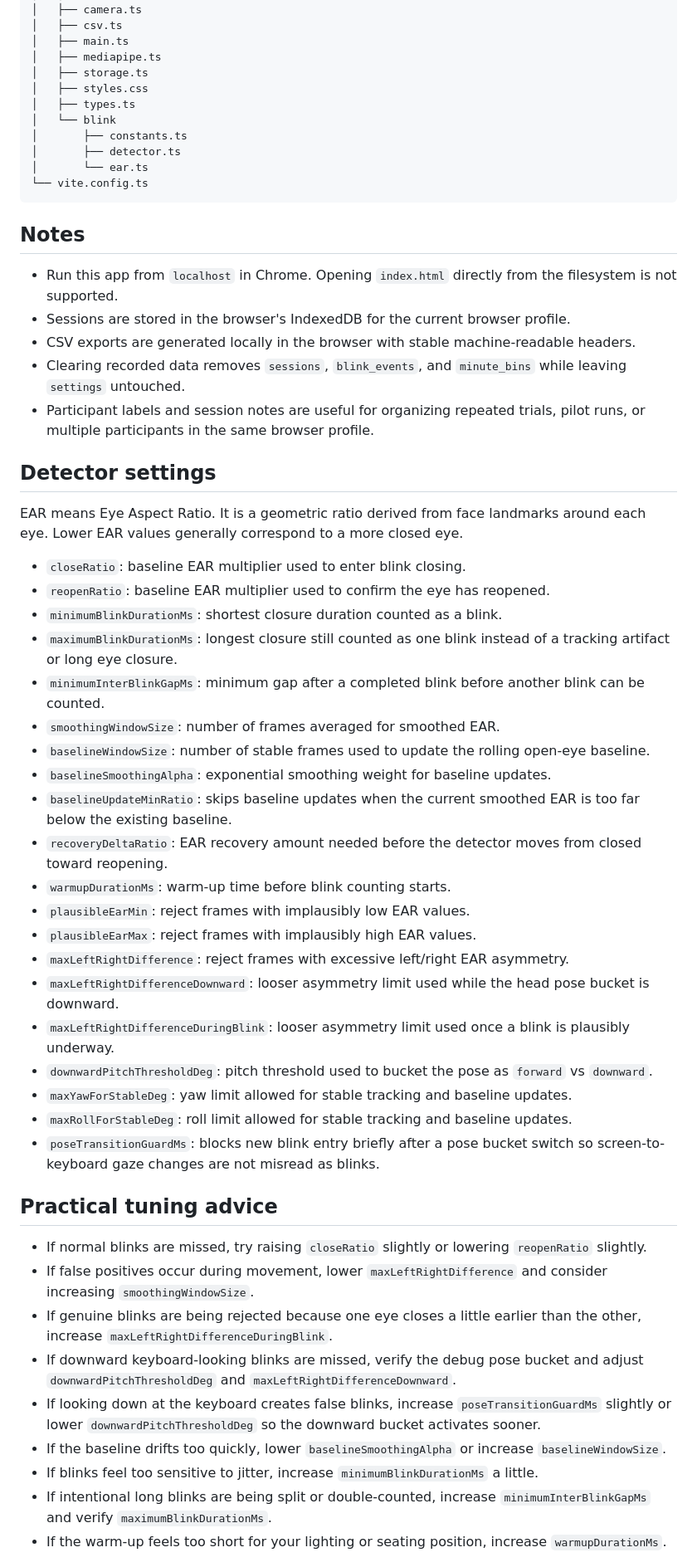
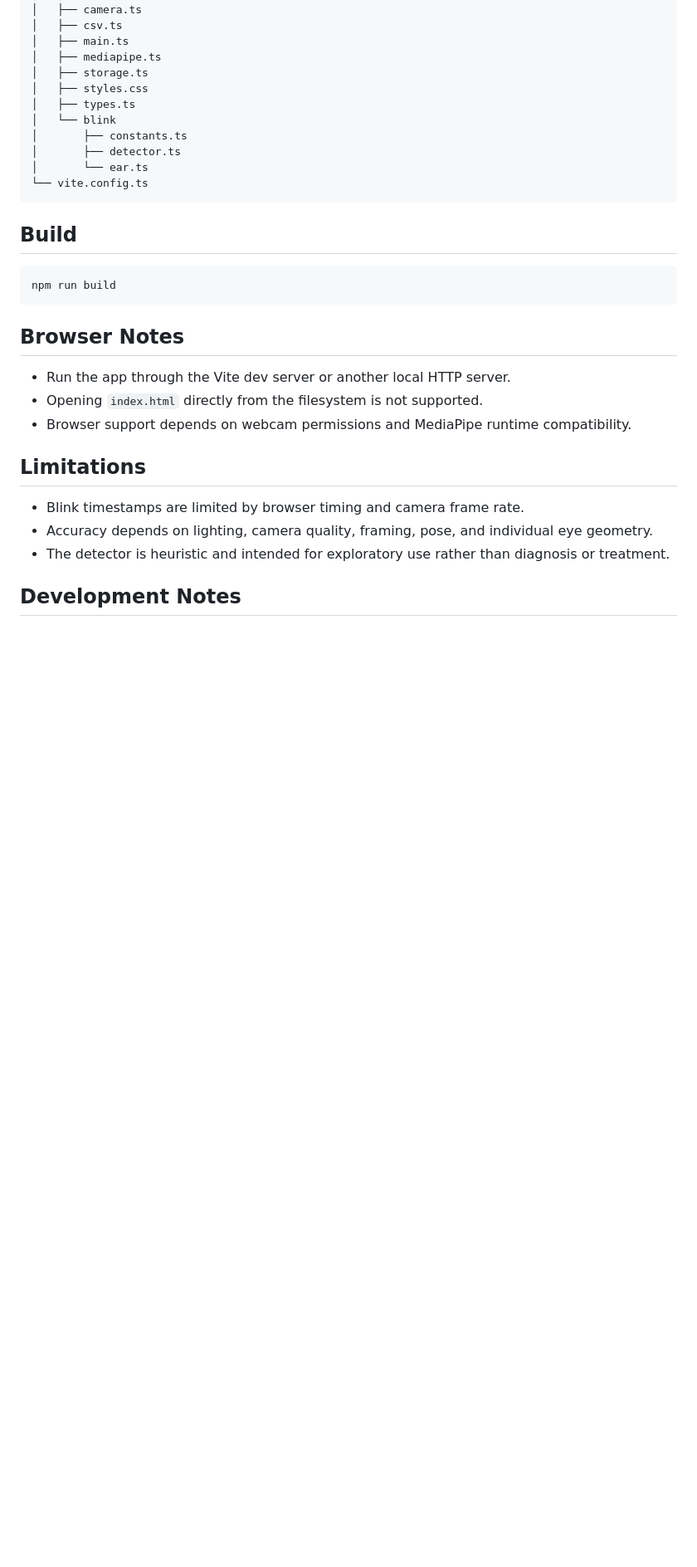
Before and after one commit to vtzqtphfvt-hash/Eye-blink-rate, a Markdown page: README.md, the part around one of its changes. Shown at 83% size. Drawn GitHub-style; blank space fills up the shorter version.

````diff
--- a/README.md
+++ b/README.md
@@ -116,48 +184,23 @@ The app should make no remote runtime API calls.
 └── vite.config.ts
 ```
 
-## Notes
+## Build
 
-- Run this app from `localhost` in Chrome. Opening `index.html` directly from the filesystem is not supported.
-- Sessions are stored in the browser's IndexedDB for the current browser profile.
-- CSV exports are generated locally in the browser with stable machine-readable headers.
-- Clearing recorded data removes `sessions`, `blink_events`, and `minute_bins` while leaving `settings` untouched.
-- Participant labels and session notes are useful for organizing repeated trials, pilot runs, or multiple participants in the same browser profile.
+```bash
+npm run build
+```
 
-## Detector settings
+## Browser Notes
 
-EAR means Eye Aspect Ratio. It is a geometric ratio derived from face landmarks around each eye. Lower EAR values generally correspond to a more closed eye.
+- Run the app through the Vite dev server or another local HTTP server.
+- Opening `index.html` directly from the filesystem is not supported.
+- Browser support depends on webcam permissions and MediaPipe runtime compatibility.
 
-- `closeRatio`: baseline EAR multiplier used to enter blink closing.
-- `reopenRatio`: baseline EAR multiplier used to confirm the eye has reopened.
-- `minimumBlinkDurationMs`: shortest closure duration counted as a blink.
-- `maximumBlinkDurationMs`: longest closure still counted as one blink instead of a tracking artifact or long eye closure.
-- `minimumInterBlinkGapMs`: minimum gap after a completed blink before another blink can be counted.
-- `smoothingWindowSize`: number of frames averaged for smoothed EAR.
-- `baselineWindowSize`: number of stable frames used to update the rolling open-eye baseline.
-- `baselineSmoothingAlpha`: exponential smoothing weight for baseline updates.
-- `baselineUpdateMinRatio`: skips baseline updates when the current smoothed EAR is too far below the existing baseline.
-- `recoveryDeltaRatio`: EAR recovery amount needed before the detector moves from closed toward reopening.
-- `warmupDurationMs`: warm-up time before blink counting starts.
-- `plausibleEarMin`: reject frames with implausibly low EAR values.
-- `plausibleEarMax`: reject frames with implausibly high EAR values.
-- `maxLeftRightDifference`: reject frames with excessive left/right EAR asymmetry.
-- `maxLeftRightDifferenceDownward`: looser asymmetry limit used while the head pose bucket is downward.
-- `maxLeftRightDifferenceDuringBlink`: looser asymmetry limit used once a blink is plausibly underway.
-- `downwardPitchThresholdDeg`: pitch threshold used to bucket the pose as `forward` vs `downward`.
-- `maxYawForStableDeg`: yaw limit allowed for stable tracking and baseline updates.
-- `maxRollForStableDeg`: roll limit allowed for stable tracking and baseline updates.
-- `poseTransitionGuardMs`: blocks new blink entry briefly after a pose bucket switch so screen-to-keyboard gaze changes are not misread as blinks.
+## Limitations
 
-## Practical tuning advice
+- Blink timestamps are limited by browser timing and camera frame rate.
+- Accuracy depends on lighting, camera quality, framing, pose, and individual eye geometry.
+- The detector is heuristic and intended for exploratory use rather than diagnosis or treatment.
 
-- If normal blinks are missed, try raising `closeRatio` slightly or lowering `reopenRatio` slightly.
-- If false positives occur during movement, lower `maxLeftRightDifference` and consider increasing `smoothingWindowSize`.
-- If genuine blinks are being rejected because one eye closes a little earlier than the other, increase `maxLeftRightDifferenceDuringBlink`.
-- If downward keyboard-looking blinks are missed, verify the debug pose bucket and adjust `downwardPitchThresholdDeg` and `maxLeftRightDifferenceDownward`.
-- If looking down at the keyboard creates false blinks, increase `poseTransitionGuardMs` slightly or lower `downwardPitchThresholdDeg` so the downward bucket activates sooner.
-- If the baseline drifts too quickly, lower `baselineSmoothingAlpha` or increase `baselineWindowSize`.
-- If blinks feel too sensitive to jitter, increase `minimumBlinkDurationMs` a little.
-- If intentional long blinks are being split or double-counted, increase `minimumInterBlinkGapMs` and verify `maximumBlinkDurationMs`.
-- If the warm-up feels too short for your lighting or seating position, increase `warmupDurationMs`.
+## Development Notes
 
````
Also changed, not shown: other parts of README.md (+122 -58 lines).
